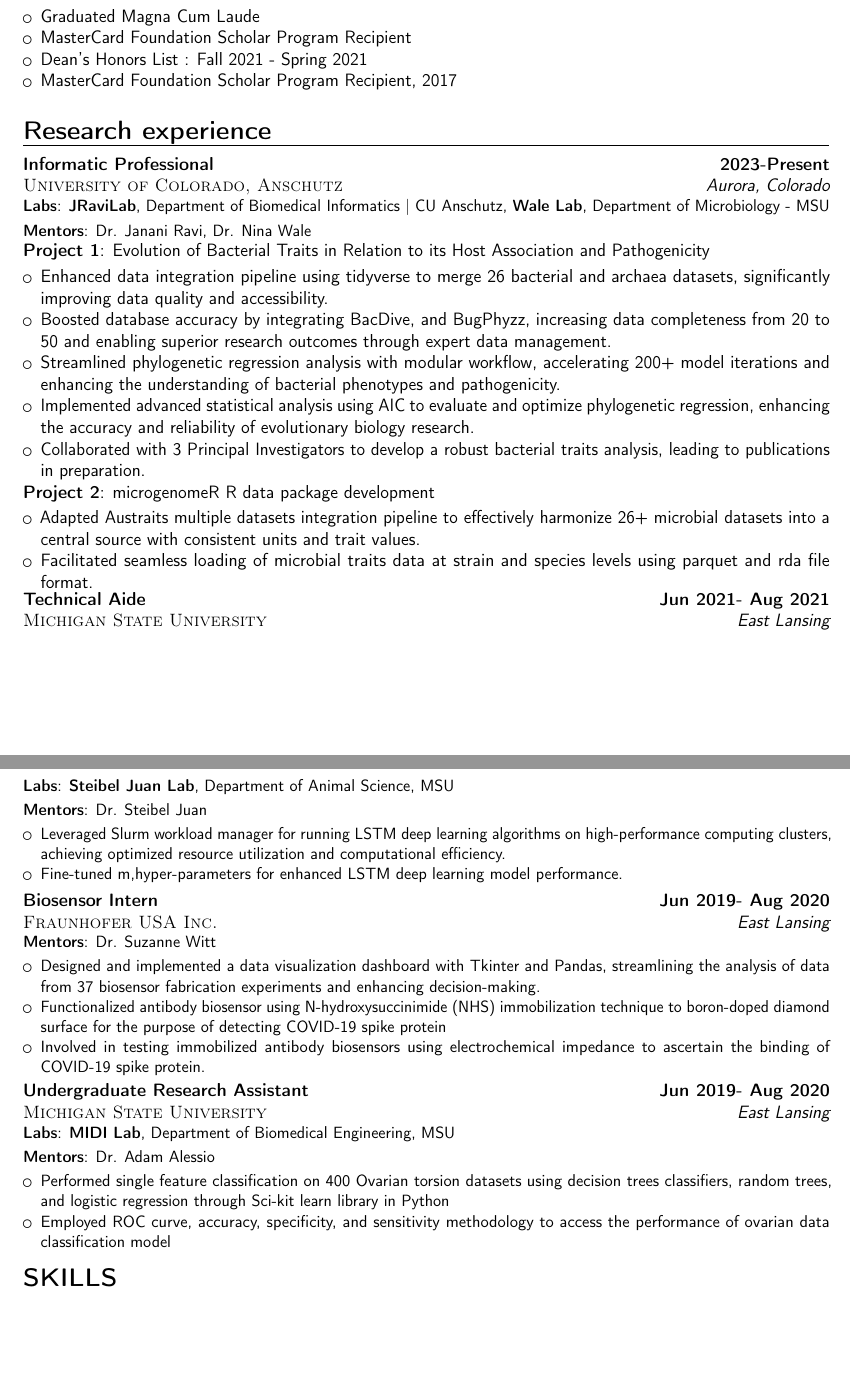
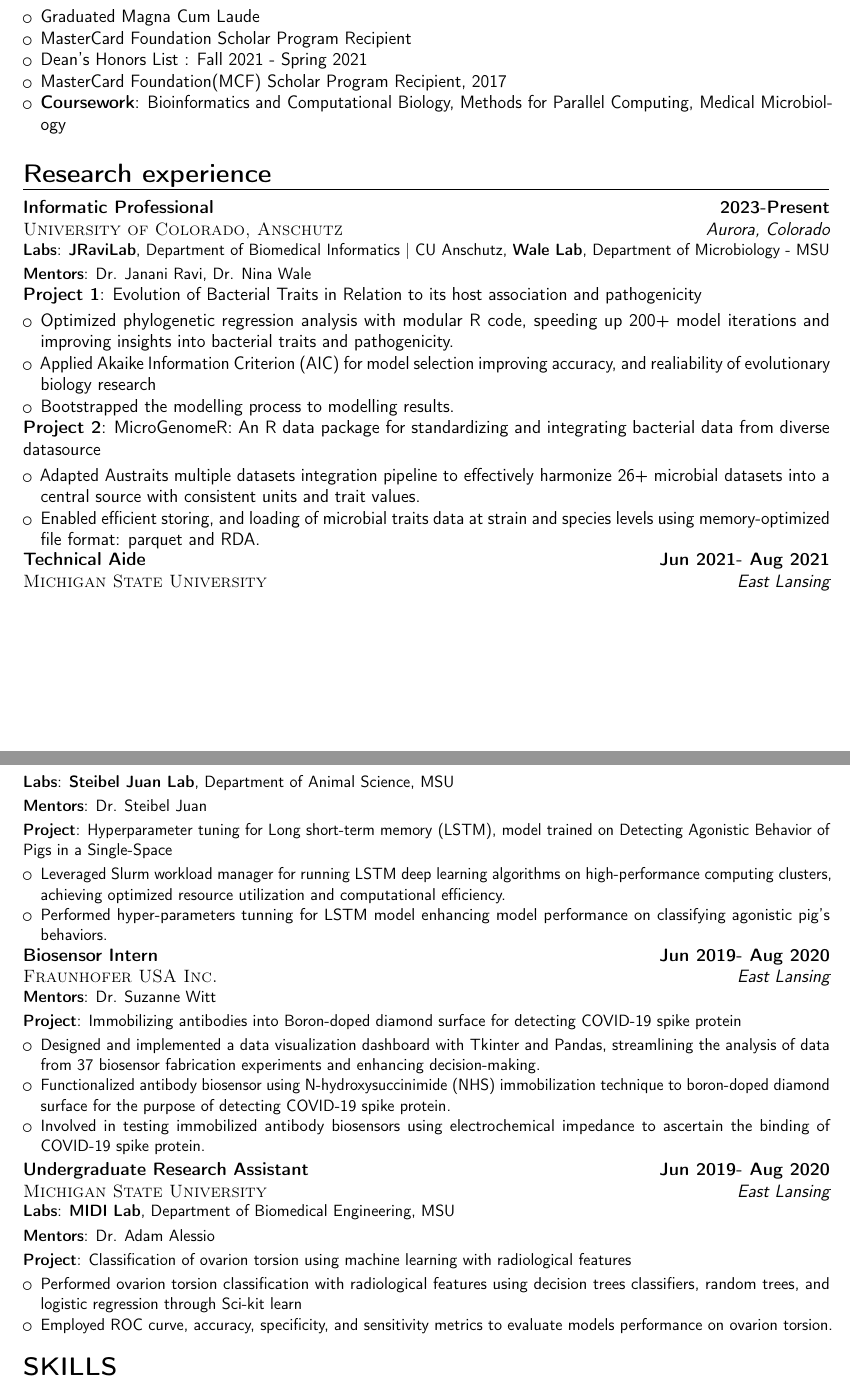
Before and after one commit to rlesiyon/cv-resume, a LaTeX CV (main.tex): two parts of pages 1 and 2 of 3, joined at a grey line, cut so that both start at the same text, the shorter picture padded with empty space. Compiled offline with pdfLaTeX.

Commit message:
Update main.tex

```diff
--- a/main.tex
+++ b/main.tex
@@ -120,7 +120,8 @@
     \item Graduated Magna Cum Laude
     \item MasterCard Foundation Scholar Program Recipient
     \item Dean's Honors List : Fall 2021 - Spring 2021
-    \item MasterCard Foundation Scholar Program Recipient, 2017
+    \item MasterCard Foundation(MCF) Scholar Program Recipient, 2017
+    \item \cvitem{Coursework}{Bioinformatics and Computational Biology, Methods for Parallel Computing, Medical Microbiology}
 \end{itemize}
 
 %----------------------------------------------------------------------------------------
@@ -135,20 +136,21 @@
     \cvitem{Mentors}{Dr. Janani Ravi, Dr. Nina Wale}
 }
 {
-     \cvitem{Project 1}{Evolution of Bacterial Traits in Relation to its Host Association and Pathogenicity}
+     \cvitem{Project 1}{Evolution of Bacterial Traits in Relation to its host association and pathogenicity}
     \begin{itemize}
-        \item Enhanced data integration pipeline using tidyverse to merge 26 bacterial and archaea datasets, significantly improving data quality and accessibility.
-        \item Boosted database accuracy by integrating BacDive, and BugPhyzz, increasing data completeness from 20 to 50 and enabling superior research outcomes through expert data management.
-        \item Streamlined phylogenetic regression analysis with modular workflow, accelerating 200+ model iterations and enhancing the understanding of bacterial phenotypes and pathogenicity.
-        \item Implemented advanced statistical analysis using AIC to evaluate and optimize phylogenetic regression, enhancing the accuracy and reliability of evolutionary biology research.
-        \item Collaborated with 3 Principal Investigators to develop a robust bacterial traits analysis, leading to publications in preparation.
+        % \item Enhanced data integration pipeline using tidyverse to merge 26 bacterial and archaea datasets, significantly improving data quality and accessibility.
+        % \item Boosted database accuracy by integrating BacDive, and BugPhyzz, increasing data completeness from 20 to 50 and enabling superior research outcomes through expert data management.
+        \item Optimized phylogenetic regression analysis with modular R code, speeding up 200+ model iterations and improving insights into bacterial traits and pathogenicity.
+        \item Applied Akaike Information Criterion (AIC) for model selection improving accuracy, and realiability of evolutionary biology research
+        \item Bootstrapped the modelling process to modelling results.
     \end{itemize}
 }
 {
-    \cvitem{Project 2}{microgenomeR R data package development}
+    \cvitem{Project 2}{MicroGenomeR: An R data package for standardizing and integrating bacterial data from diverse datasource}
     \begin{itemize}
-        \item Adapted Austraits multiple datasets integration pipeline to effectively harmonize 26+ microbial datasets into a central source with consistent units and trait values.
-        \item Facilitated seamless loading of microbial traits data at strain and species levels using parquet and rda file format.
+            \item Adapted Austraits multiple datasets integration pipeline to effectively harmonize 26+ microbial datasets into a central source with consistent units and trait values.
+            \item Enabled efficient storing, and loading of microbial traits data at strain and species levels using memory-optimized file format: parquet and RDA.
+            % \item Integrated a shiny dashboard to facilitate rapid exploratory data analysis with interactive visualization and user-friendly features.
     \end{itemize}
 }
 
@@ -156,18 +158,20 @@
 {
     \cvitem{Labs}{\textbf{Steibel Juan Lab}, \small{Department of Animal Science}, MSU}
     \cvitem{Mentors}{Dr. Steibel Juan}
+    \cvitem{Project}{Hyperparameter tuning for Long short-term memory (LSTM), model trained on Detecting Agonistic Behavior of Pigs in a Single-Space}
     \begin{itemize}
         \item Leveraged Slurm workload manager for running LSTM deep learning algorithms on high-performance computing clusters, achieving optimized resource utilization and computational efficiency.
-        \item Fine-tuned m,hyper-parameters for enhanced LSTM deep learning model performance.
+        \item Performed hyper-parameters tunning for LSTM model enhancing model performance on classifying agonistic pig's behaviors.
     \end{itemize}
 }
 
 \cventry{East Lansing}{\textsc{Fraunhofer USA Inc.}}{Biosensor Intern}{Jun 2019- Aug 2020}{}
 {
     \cvitem{Mentors}{Dr. Suzanne Witt}
+    \cvitem{Project}{Immobilizing antibodies into Boron-doped diamond surface for detecting COVID-19 spike protein}
     \begin{itemize}
         \item Designed and implemented a data visualization dashboard with Tkinter and Pandas, streamlining the analysis of data from 37 biosensor fabrication experiments and enhancing decision-making.
-        \item Functionalized antibody biosensor using N-hydroxysuccinimide (NHS) immobilization technique to boron-doped diamond surface for the purpose of detecting COVID-19 spike protein
+        \item Functionalized antibody biosensor using N-hydroxysuccinimide (NHS) immobilization technique to boron-doped diamond surface for the purpose of detecting COVID-19 spike protein.
         \item Involved in testing immobilized antibody biosensors using electrochemical impedance to ascertain the binding of COVID-19 spike protein.
     \end{itemize}
 }
@@ -176,9 +180,10 @@
 {
     \cvitem{Labs}{\textbf{MIDI Lab}, \small{Department of Biomedical Engineering}, MSU}
     \cvitem{Mentors}{Dr. Adam Alessio}
+    \cvitem{Project}{Classification of ovarion torsion using machine learning with radiological features}
     \begin{itemize}
-        \item Performed single feature classification on 400 Ovarian torsion datasets using decision trees classifiers, random trees, and logistic regression through Sci-kit learn library in Python
-        \item Employed ROC curve, accuracy, specificity, and sensitivity methodology to access the performance of ovarian data classification model
+        \item Performed ovarion torsion classification with radiological features using decision trees classifiers, random trees, and logistic regression through Sci-kit learn
+        \item Employed ROC curve, accuracy, specificity, and sensitivity metrics to evaluate models performance on ovarion torsion.
     \end{itemize}
 }
 
```
Also changed, not shown: main.tex (36 more changed lines).
